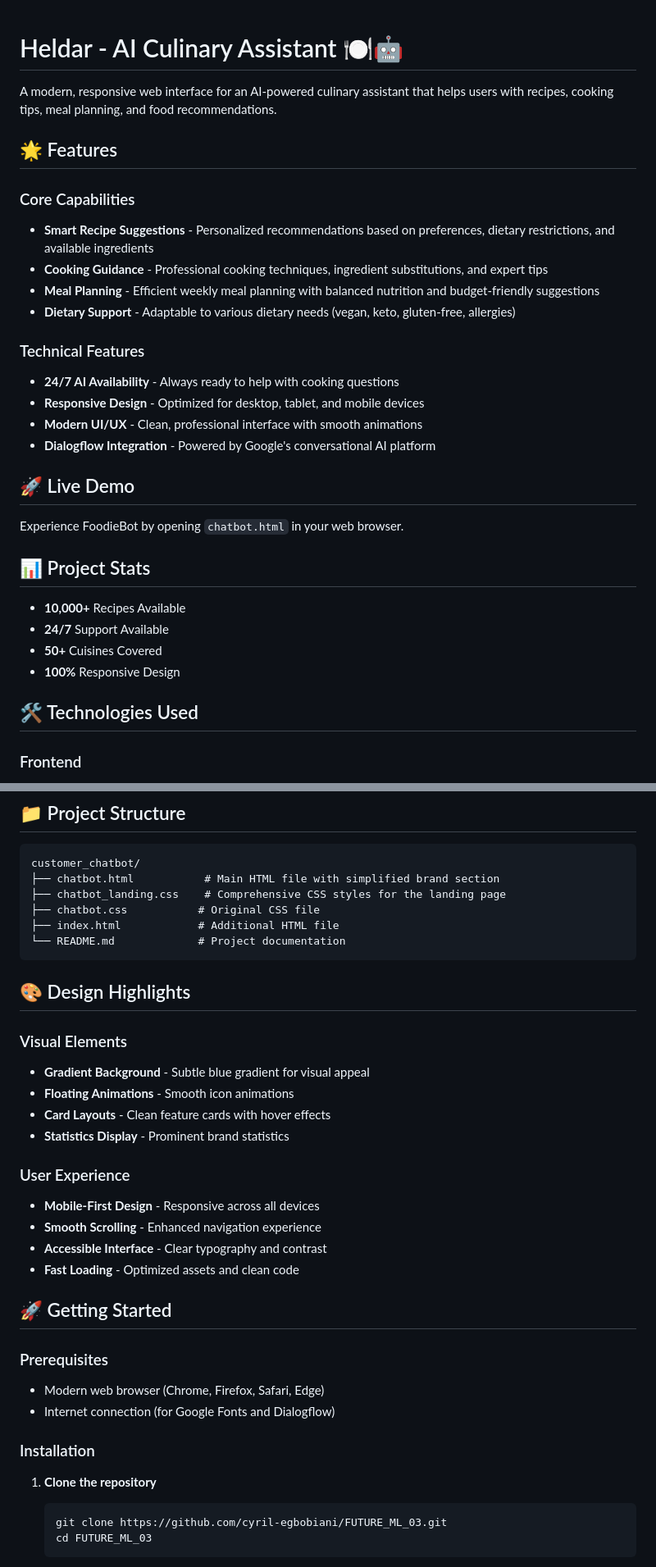
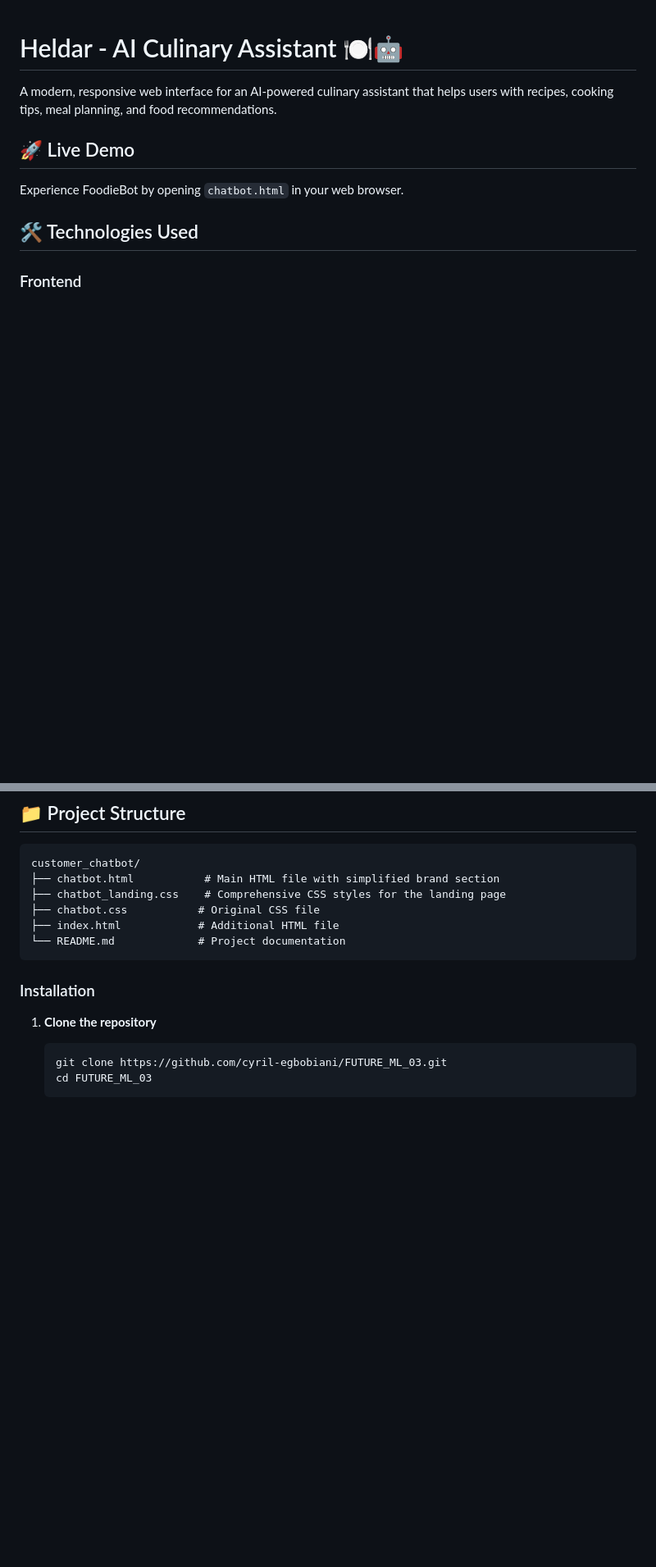
Before and after one commit to cyril-egbobiani/FUTURE_ML_03, a Markdown page: README.md, 2 parts joined by grey strips. Shown: that part at 82% size. Drawn GitHub-style; blank space fills up the shorter version.

Commit message:
Revise README to streamline content
Removed sections detailing features, project stats, design highlights, and getting started prerequisites.

````diff
--- a/README.md
+++ b/README.md
@@ -2,30 +2,10 @@
 
 A modern, responsive web interface for an AI-powered culinary assistant that helps users with recipes, cooking tips, meal planning, and food recommendations.
 
-## 🌟 Features
-
-### Core Capabilities
-- **Smart Recipe Suggestions** - Personalized recommendations based on preferences, dietary restrictions, and available ingredients
-- **Cooking Guidance** - Professional cooking techniques, ingredient substitutions, and expert tips
-- **Meal Planning** - Efficient weekly meal planning with balanced nutrition and budget-friendly suggestions
-- **Dietary Support** - Adaptable to various dietary needs (vegan, keto, gluten-free, allergies)
-
-### Technical Features
-- **24/7 AI Availability** - Always ready to help with cooking questions
-- **Responsive Design** - Optimized for desktop, tablet, and mobile devices
-- **Modern UI/UX** - Clean, professional interface with smooth animations
-- **Dialogflow Integration** - Powered by Google's conversational AI platform
 
 ## 🚀 Live Demo
 
 Experience FoodieBot by opening `chatbot.html` in your web browser.
-
-## 📊 Project Stats
-
-- **10,000+** Recipes Available
-- **24/7** Support Available
-- **50+** Cuisines Covered
-- **100%** Responsive Design
 
 ## 🛠️ Technologies Used
 
@@ -58,25 +38,6 @@ customer_chatbot/
 └── README.md             # Project documentation
 ```
 
-## 🎨 Design Highlights
-
-### Visual Elements
-- **Gradient Background** - Subtle blue gradient for visual appeal
-- **Floating Animations** - Smooth icon animations
-- **Card Layouts** - Clean feature cards with hover effects
-- **Statistics Display** - Prominent brand statistics
-
-### User Experience
-- **Mobile-First Design** - Responsive across all devices
-- **Smooth Scrolling** - Enhanced navigation experience
-- **Accessible Interface** - Clear typography and contrast
-- **Fast Loading** - Optimized assets and clean code
-
-## 🚀 Getting Started
-
-### Prerequisites
-- Modern web browser (Chrome, Firefox, Safari, Edge)
-- Internet connection (for Google Fonts and Dialogflow)
 
 ### Installation
 
````
